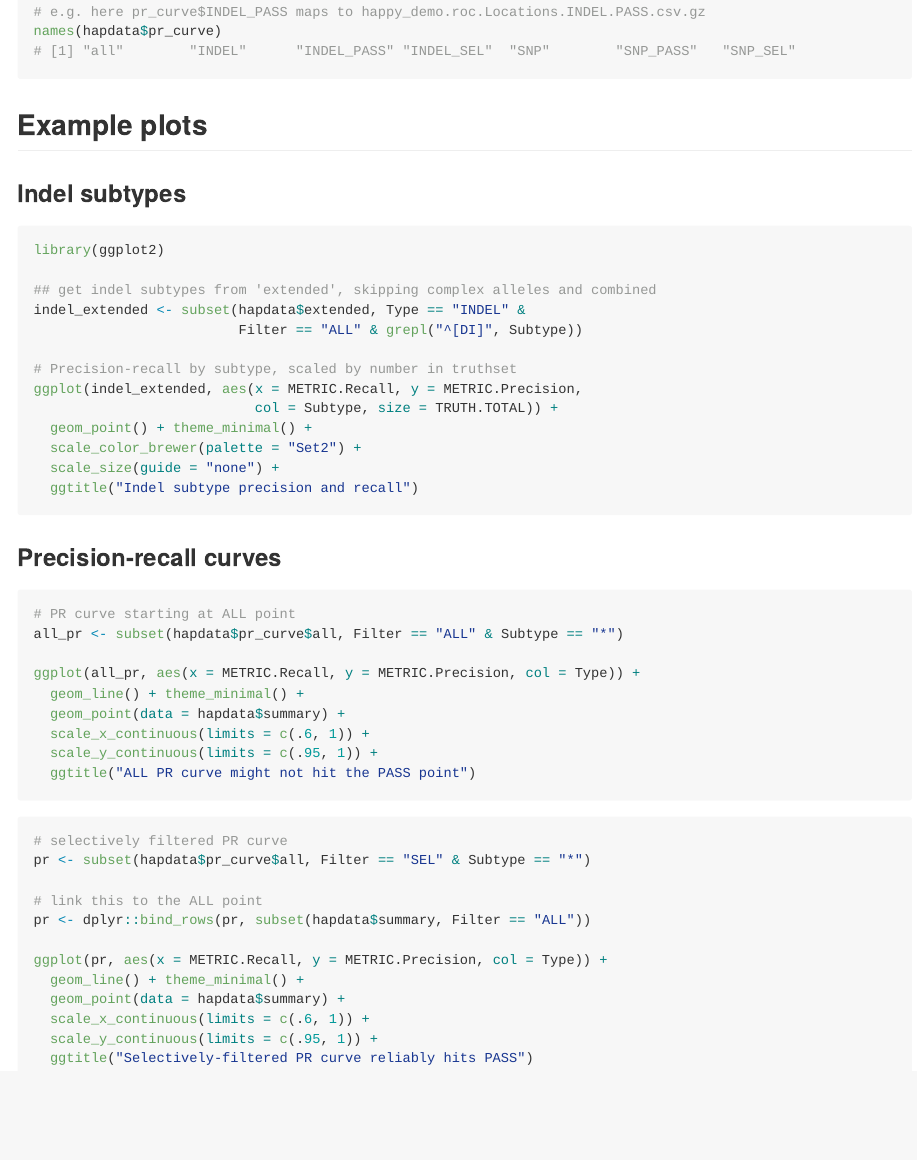
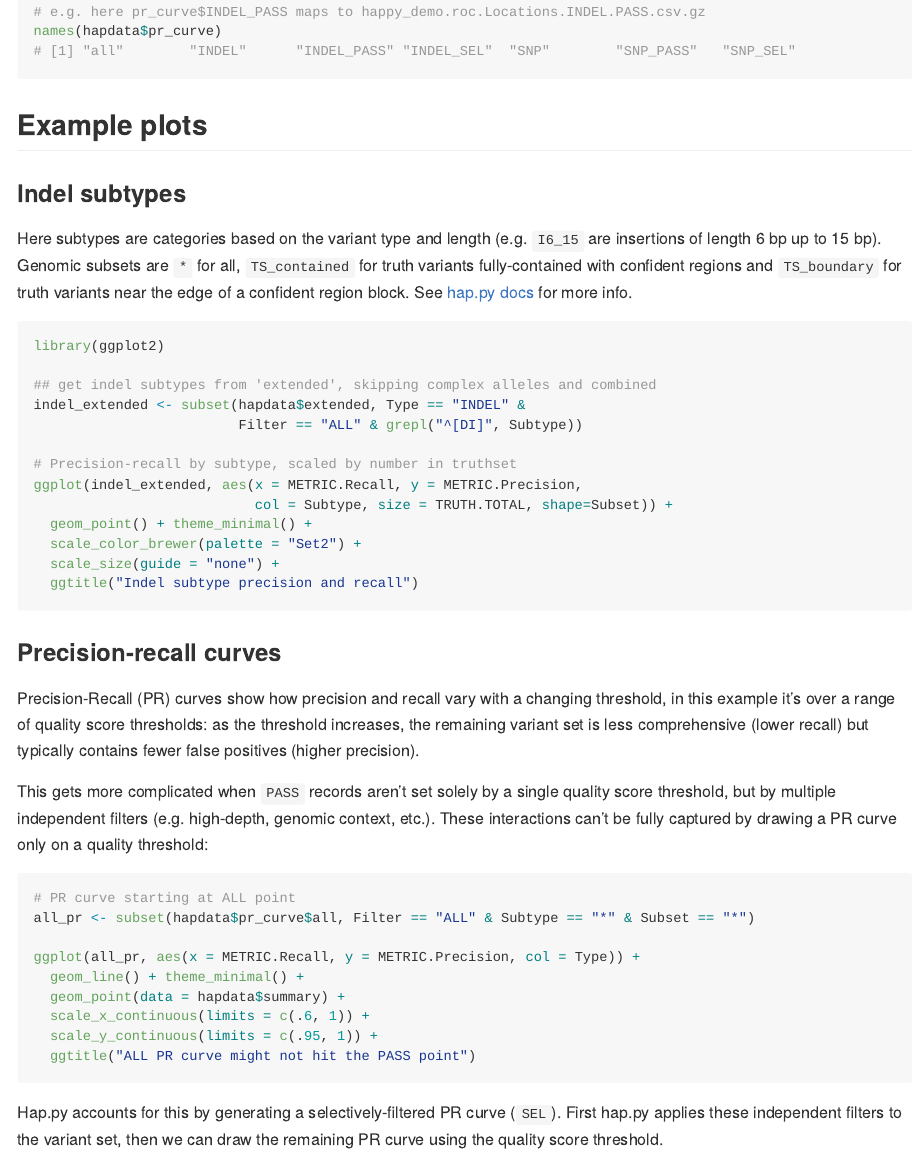
Before and after one commit to Illumina/happyR, an R Markdown document (README.Rmd): the page in a window 1100 px wide, from 1120 px down. Rendered offline with R 4.5, knitr and Pandoc, with nearby package versions; the code chunks are not run, so their results and figures are left out; long lines of code are wrapped.

Commit message:
readme -> rmarkdown

````diff
--- a/README.Rmd
+++ b/README.Rmd
@@ -70,6 +70,13 @@ names(hapdata$pr_curve)
 ## Example plots
 
 ### Indel subtypes
+
+Here subtypes are categories based on the variant type and length (e.g. `I6_15` are
+insertions of length 6 bp up to 15 bp). Genomic subsets are `*` for all, `TS_contained`
+for truth variants fully-contained with confident regions and `TS_boundary` for truth
+variants near the edge of a confident region block. See [hap.py docs](https://github.com/Illumina/hap.py/blob/master/doc/happy.md)
+for more info.
+
 ```{r indel_subtypes}
 library(ggplot2)
 
@@ -79,7 +86,7 @@ indel_extended <- subset(hapdata$extended, Type == "INDEL" &
 
 # Precision-recall by subtype, scaled by number in truthset
 ggplot(indel_extended, aes(x = METRIC.Recall, y = METRIC.Precision,
-                           col = Subtype, size = TRUTH.TOTAL)) +
+                           col = Subtype, size = TRUTH.TOTAL, shape=Subset)) +
   geom_point() + theme_minimal() +
   scale_color_brewer(palette = "Set2") +
   scale_size(guide = "none") +
@@ -88,9 +95,19 @@ ggplot(indel_extended, aes(x = METRIC.Recall, y = METRIC.Precision,
 
 
 ### Precision-recall curves
+
+Precision-Recall (PR) curves show how precision and recall vary with a changing threshold, in this
+example it's over a range of quality score thresholds: as the threshold increases,
+the remaining variant set is less comprehensive (lower recall) but typically contains
+fewer false positives (higher precision).
+
+This gets more complicated when `PASS` records aren't set solely by a single quality score threshold,
+but by multiple independent filters (e.g. high-depth, genomic context, etc.). These interactions can't be
+fully captured by drawing a PR curve only on a quality threshold:
+
 ```{r all_pr, warning=FALSE}
 # PR curve starting at ALL point
-all_pr <- subset(hapdata$pr_curve$all, Filter == "ALL" & Subtype == "*")
+all_pr <- subset(hapdata$pr_curve$all, Filter == "ALL" & Subtype == "*" & Subset == "*")
 
 ggplot(all_pr, aes(x = METRIC.Recall, y = METRIC.Precision, col = Type)) +
   geom_line() + theme_minimal() +
@@ -100,9 +117,13 @@ ggplot(all_pr, aes(x = METRIC.Recall, y = METRIC.Precision, col = Type)) +
   ggtitle("ALL PR curve might not hit the PASS point")
 ```
 
+Hap.py accounts for this by generating a selectively-filtered PR curve (`SEL`). First hap.py applies
+these independent filters to the variant set, then we can draw the remaining PR curve using the
+quality score threshold.
+
 ```{r sel_pr, warning=FALSE}
 # selectively filtered PR curve
-pr <- subset(hapdata$pr_curve$all, Filter == "SEL" & Subtype == "*")
+pr <- subset(hapdata$pr_curve$all, Filter == "SEL" & Subtype == "*" & Subset == "*")
 
 # link this to the ALL point
 pr <- dplyr::bind_rows(pr, subset(hapdata$summary, Filter == "ALL"))
````
